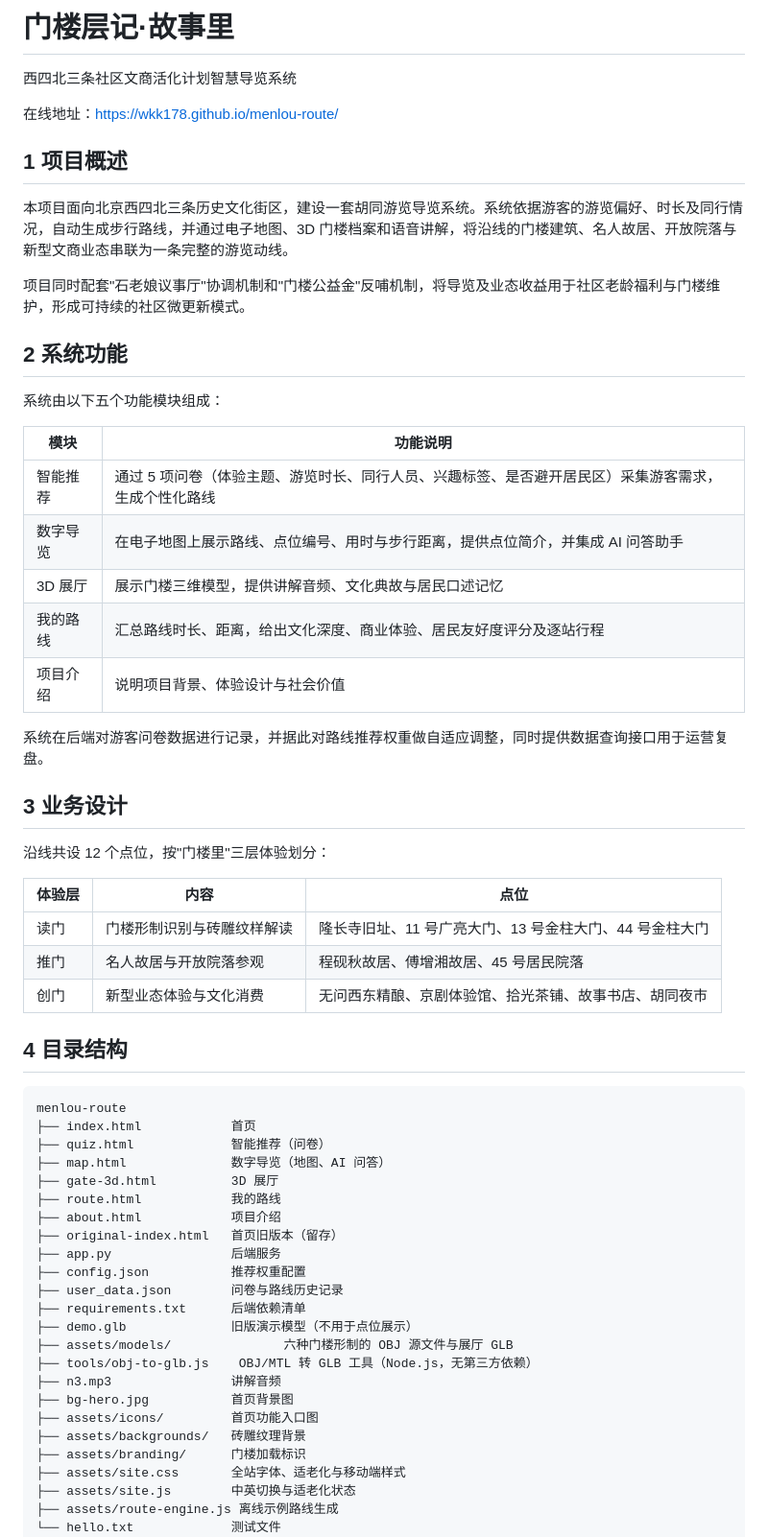
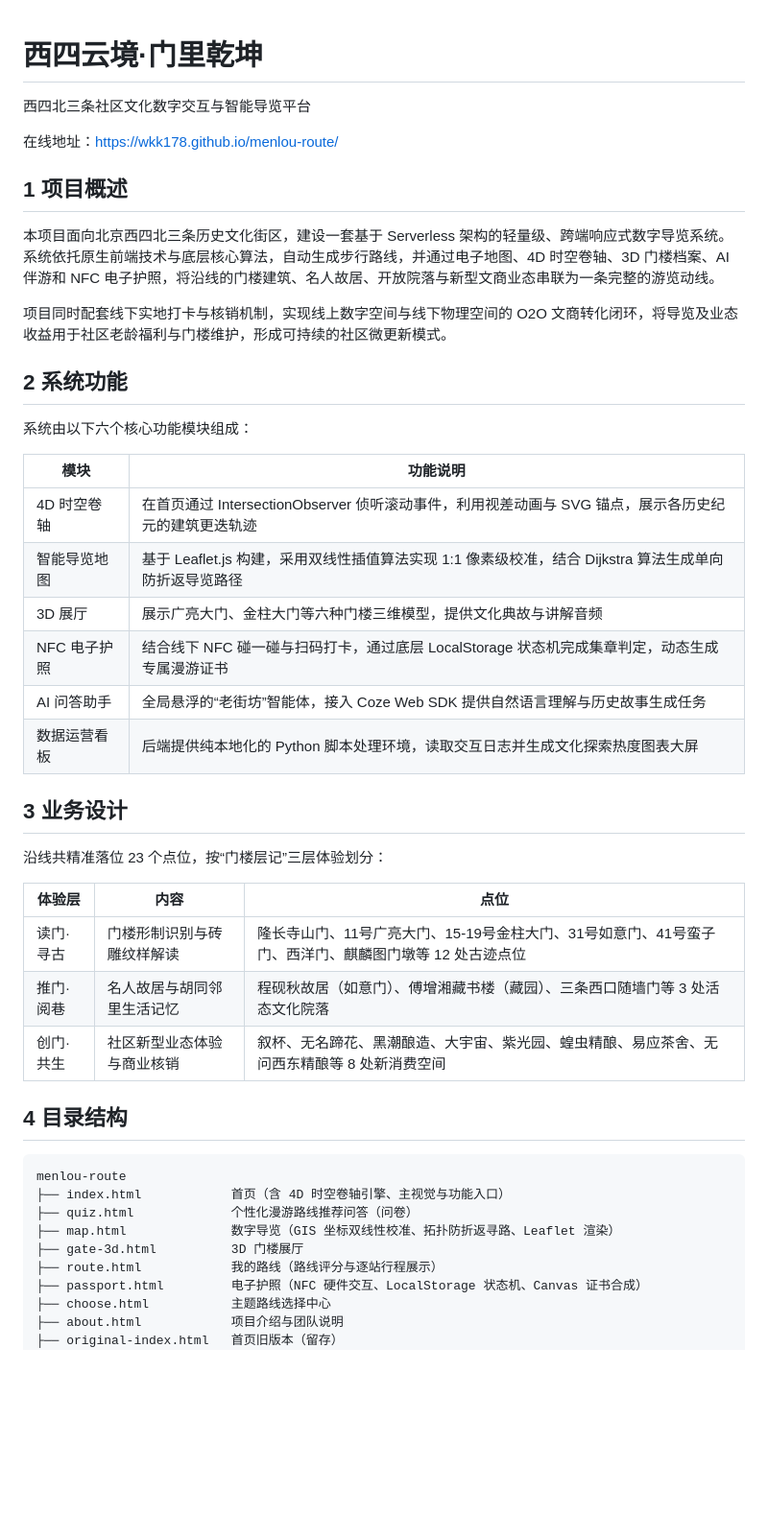
Before and after one commit to wkk178/menlou-route, a Markdown page: README.md, the part around one of its changes. Shown at 96% size. GitHub-like rendering; blank space fills up the shorter version.

Commit message:
更新说明

````diff
--- a/README.md
+++ b/README.md
@@ -1,65 +1,50 @@
-# 门楼层记·故事里
 
-西四北三条社区文商活化计划智慧导览系统
+
+# 西四云境·门里乾坤
+
+西四北三条社区文化数字交互与智能导览平台
 
 在线地址：https://wkk178.github.io/menlou-route/
 
 ## 1 项目概述
 
-本项目面向北京西四北三条历史文化街区，建设一套胡同游览导览系统。系统依据游客的游览偏好、时长及同行情况，自动生成步行路线，并通过电子地图、3D 门楼档案和语音讲解，将沿线的门楼建筑、名人故居、开放院落与新型文商业态串联为一条完整的游览动线。
+本项目面向北京西四北三条历史文化街区，建设一套基于 Serverless 架构的轻量级、跨端响应式数字导览系统。系统依托原生前端技术与底层核心算法，自动生成步行路线，并通过电子地图、4D 时空卷轴、3D 门楼档案、AI 伴游和 NFC 电子护照，将沿线的门楼建筑、名人故居、开放院落与新型文商业态串联为一条完整的游览动线。
 
-项目同时配套"石老娘议事厅"协调机制和"门楼公益金"反哺机制，将导览及业态收益用于社区老龄福利与门楼维护，形成可持续的社区微更新模式。
+项目同时配套线下实地打卡与核销机制，实现线上数字空间与线下物理空间的 O2O 文商转化闭环，将导览及业态收益用于社区老龄福利与门楼维护，形成可持续的社区微更新模式。
 
 ## 2 系统功能
 
-系统由以下五个功能模块组成：
+系统由以下六个核心功能模块组成：
 
 | 模块 | 功能说明 |
 | --- | --- |
-| 智能推荐 | 通过 5 项问卷（体验主题、游览时长、同行人员、兴趣标签、是否避开居民区）采集游客需求，生成个性化路线 |
-| 数字导览 | 在电子地图上展示路线、点位编号、用时与步行距离，提供点位简介，并集成 AI 问答助手 |
-| 3D 展厅 | 展示门楼三维模型，提供讲解音频、文化典故与居民口述记忆 |
-| 我的路线 | 汇总路线时长、距离，给出文化深度、商业体验、居民友好度评分及逐站行程 |
-| 项目介绍 | 说明项目背景、体验设计与社会价值 |
-
-系统在后端对游客问卷数据进行记录，并据此对路线推荐权重做自适应调整，同时提供数据查询接口用于运营复盘。
+| 4D 时空卷轴 | 在首页通过 IntersectionObserver 侦听滚动事件，利用视差动画与 SVG 锚点，展示各历史纪元的建筑更迭轨迹 |
+| 智能导览地图 | 基于 Leaflet.js 构建，采用双线性插值算法实现 1:1 像素级校准，结合 Dijkstra 算法生成单向防折返导览路径 |
+| 3D 展厅 | 展示广亮大门、金柱大门等六种门楼三维模型，提供文化典故与讲解音频 |
+| NFC 电子护照 | 结合线下 NFC 碰一碰与扫码打卡，通过底层 LocalStorage 状态机完成集章判定，动态生成专属漫游证书 |
+| AI 问答助手 | 全局悬浮的“老街坊”智能体，接入 Coze Web SDK 提供自然语言理解与历史故事生成任务 |
+| 数据运营看板 | 后端提供纯本地化的 Python 脚本处理环境，读取交互日志并生成文化探索热度图表大屏 |
 
 ## 3 业务设计
 
-沿线共设 12 个点位，按"门楼里"三层体验划分：
+沿线共精准落位 23 个点位，按“门楼层记”三层体验划分：
 
 | 体验层 | 内容 | 点位 |
 | --- | --- | --- |
-| 读门 | 门楼形制识别与砖雕纹样解读 | 隆长寺旧址、11 号广亮大门、13 号金柱大门、44 号金柱大门 |
-| 推门 | 名人故居与开放院落参观 | 程砚秋故居、傅增湘故居、45 号居民院落 |
-| 创门 | 新型业态体验与文化消费 | 无问西东精酿、京剧体验馆、拾光茶铺、故事书店、胡同夜市 |
+| 读门·寻古 | 门楼形制识别与砖雕纹样解读 | 隆长寺山门、11号广亮大门、15-19号金柱大门、31号如意门、41号蛮子门、西洋门、麒麟图门墩等 12 处古迹点位 |
+| 推门·阅巷 | 名人故居与胡同邻里生活记忆 | 程砚秋故居（如意门）、傅增湘藏书楼（藏园）、三条西口随墙门等 3 处活态文化院落 |
+| 创门·共生 | 社区新型业态体验与商业核销 | 叙杯、无名蹄花、黑潮酿造、大宇宙、紫光园、蝗虫精酿、易应茶舍、无问西东精酿等 8 处新消费空间 |
 
 ## 4 目录结构
 
-```
+```text
 menlou-route
-├── index.html            首页
-├── quiz.html             智能推荐（问卷）
-├── map.html              数字导览（地图、AI 问答）
-├── gate-3d.html          3D 展厅
-├── route.html            我的路线
-├── about.html            项目介绍
+├── index.html            首页（含 4D 时空卷轴引擎、主视觉与功能入口）
+├── quiz.html             个性化漫游路线推荐问答（问卷）
+├── map.html              数字导览（GIS 坐标双线性校准、拓扑防折返寻路、Leaflet 渲染）
+├── gate-3d.html          3D 门楼展厅
+├── route.html            我的路线（路线评分与逐站行程展示）
+├── passport.html         电子护照（NFC 硬件交互、LocalStorage 状态机、Canvas 证书合成）
+├── choose.html           主题路线选择中心
+├── about.html            项目介绍与团队说明
 ├── original-index.html   首页旧版本（留存）
-├── app.py                后端服务
-├── config.json           推荐权重配置
-├── user_data.json        问卷与路线历史记录
-├── requirements.txt      后端依赖清单
-├── demo.glb              旧版演示模型（不用于点位展示）
-├── assets/models/               六种门楼形制的 OBJ 源文件与展厅 GLB
-├── tools/obj-to-glb.js    OBJ/MTL 转 GLB 工具（Node.js，无第三方依赖）
-├── n3.mp3                讲解音频
-├── bg-hero.jpg           首页背景图
-├── assets/icons/         首页功能入口图
-├── assets/backgrounds/   砖雕纹理背景
-├── assets/branding/      门楼加载标识
-├── assets/site.css       全站字体、适老化与移动端样式
-├── assets/site.js        中英切换与适老化状态
-├── assets/route-engine.js 离线示例路线生成
-└── hello.txt             测试文件
-```
-
````
Also changed, not shown: other parts of README.md (+10 -33 lines).
